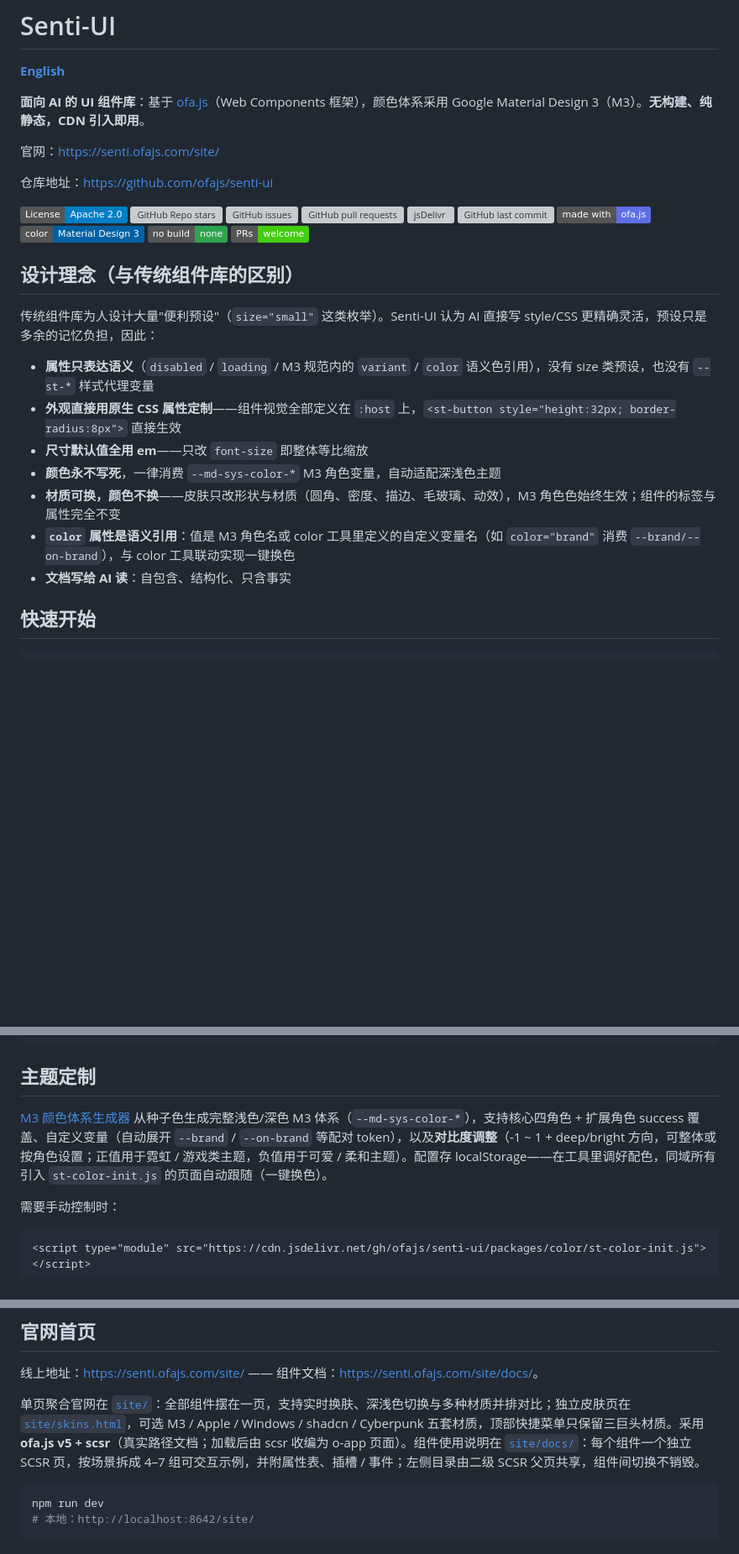
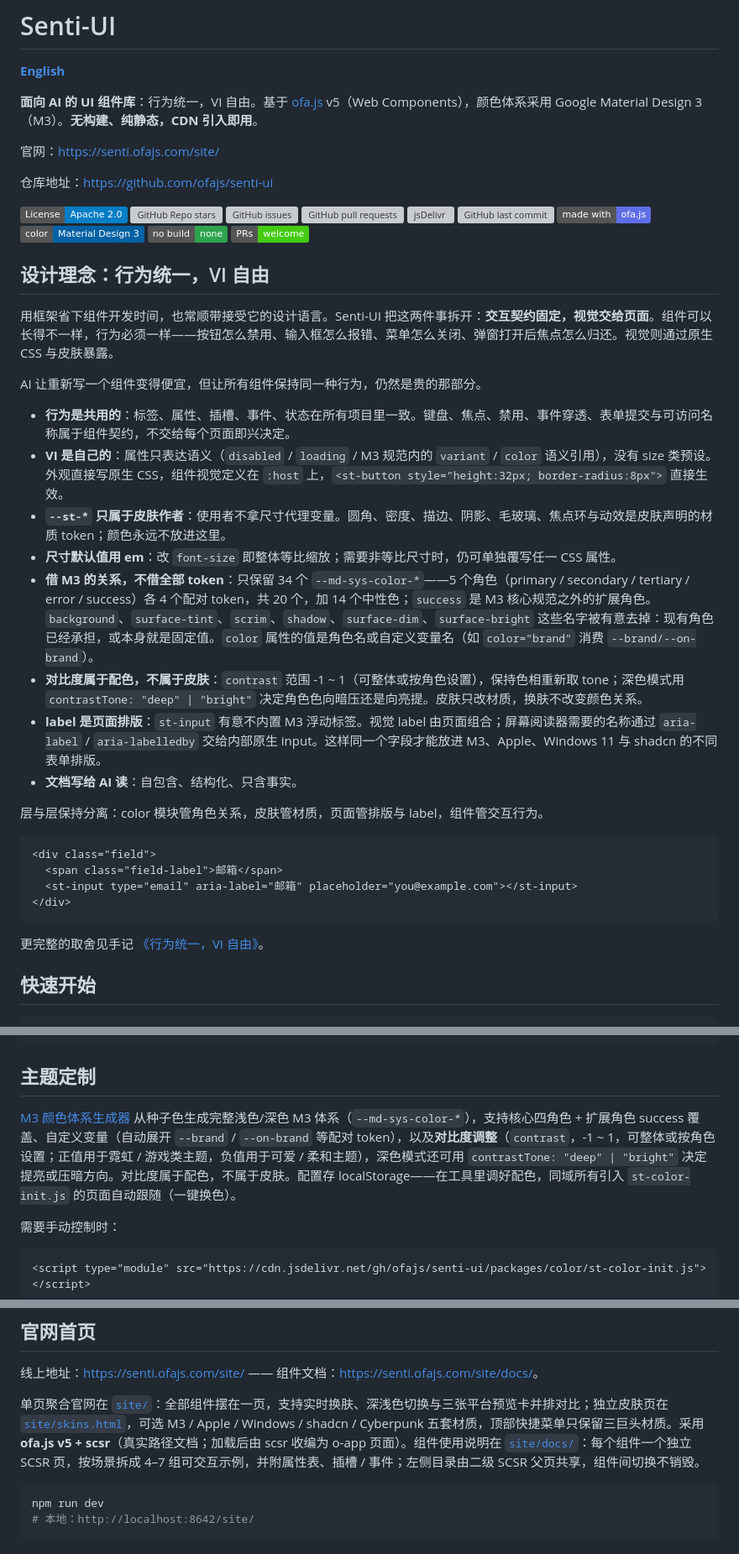
Before and after one commit to ofajs/senti-ui, a Markdown page: README.zh-CN.md, 3 parts joined by grey strips. Shown at 84% size. GitHub-like rendering; badges without logos; blank space fills up the shorter version; grey boxes are pictures that could not be loaded.

````diff
--- a/README.zh-CN.md
+++ b/README.zh-CN.md
@@ -2,7 +2,7 @@
 
 [**English**](./README.md)
 
-**面向 AI 的 UI 组件库**：基于 [ofa.js](https://github.com/ofajs/ofa.js)（Web Components 框架），颜色体系采用 Google Material Design 3（M3）。**无构建、纯静态，CDN 引入即用**。
+**面向 AI 的 UI 组件库**：行为统一，VI 自由。基于 [ofa.js](https://github.com/ofajs/ofa.js) v5（Web Components），颜色体系采用 Google Material Design 3（M3）。**无构建、纯静态，CDN 引入即用**。
 
 官网：<https://senti.ofajs.com/site/>
 
@@ -19,17 +19,31 @@
 [![No Build](https://img.shields.io/badge/build-none-2ea44f?label=no%20build)](https://github.com/ofajs/senti-ui)
 [![PRs Welcome](https://img.shields.io/badge/PRs-welcome-brightgreen.svg)](https://github.com/ofajs/senti-ui/pulls)
 
-## 设计理念（与传统组件库的区别）
+## 设计理念：行为统一，VI 自由
 
-传统组件库为人设计大量"便利预设"（`size="small"` 这类枚举）。Senti-UI 认为 AI 直接写 style/CSS 更精确灵活，预设只是多余的记忆负担，因此：
+用框架省下组件开发时间，也常顺带接受它的设计语言。Senti-UI 把这两件事拆开：**交互契约固定，视觉交给页面**。组件可以长得不一样，行为必须一样——按钮怎么禁用、输入框怎么报错、菜单怎么关闭、弹窗打开后焦点怎么归还。视觉则通过原生 CSS 与皮肤暴露。
 
-- **属性只表达语义**（`disabled` / `loading` / M3 规范内的 `variant` / `color` 语义色引用），没有 size 类预设，也没有 `--st-*` 样式代理变量
-- **外观直接用原生 CSS 属性定制**——组件视觉全部定义在 `:host` 上，`<st-button style="height:32px; border-radius:8px">` 直接生效
-- **尺寸默认值全用 em**——只改 `font-size` 即整体等比缩放
-- **颜色永不写死**，一律消费 `--md-sys-color-*` M3 角色变量，自动适配深浅色主题
-- **材质可换，颜色不换**——皮肤只改形状与材质（圆角、密度、描边、毛玻璃、动效），M3 角色色始终生效；组件的标签与属性完全不变
-- **`color` 属性是语义引用**：值是 M3 角色名或 color 工具里定义的自定义变量名（如 `color="brand"` 消费 `--brand/--on-brand`），与 color 工具联动实现一键换色
-- **文档写给 AI 读**：自包含、结构化、只含事实
+AI 让重新写一个组件变得便宜，但让所有组件保持同一种行为，仍然是贵的那部分。
+
+- **行为是共用的**：标签、属性、插槽、事件、状态在所有项目里一致。键盘、焦点、禁用、事件穿透、表单提交与可访问名称属于组件契约，不交给每个页面即兴决定。
+- **VI 是自己的**：属性只表达语义（`disabled` / `loading` / M3 规范内的 `variant` / `color` 语义引用），没有 size 类预设。外观直接写原生 CSS，组件视觉定义在 `:host` 上，`<st-button style="height:32px; border-radius:8px">` 直接生效。
+- **`--st-*` 只属于皮肤作者**：使用者不拿尺寸代理变量。圆角、密度、描边、阴影、毛玻璃、焦点环与动效是皮肤声明的材质 token；颜色永远不放进这里。
+- **尺寸默认值用 em**：改 `font-size` 即整体等比缩放；需要非等比尺寸时，仍可单独覆写任一 CSS 属性。
+- **借 M3 的关系，不借全部 token**：只保留 34 个 `--md-sys-color-*`——5 个角色（primary / secondary / tertiary / error / success）各 4 个配对 token，共 20 个，加 14 个中性色；`success` 是 M3 核心规范之外的扩展角色。`background`、`surface-tint`、`scrim`、`shadow`、`surface-dim`、`surface-bright` 这些名字被有意去掉：现有角色已经承担，或本身就是固定值。`color` 属性的值是角色名或自定义变量名（如 `color="brand"` 消费 `--brand/--on-brand`）。
+- **对比度属于配色，不属于皮肤**：`contrast` 范围 -1 ~ 1（可整体或按角色设置），保持色相重新取 tone；深色模式用 `contrastTone: "deep" | "bright"` 决定角色色向暗压还是向亮提。皮肤只改材质，换肤不改变颜色关系。
+- **label 是页面排版**：`st-input` 有意不内置 M3 浮动标签。视觉 label 由页面组合；屏幕阅读器需要的名称通过 `aria-label` / `aria-labelledby` 交给内部原生 input。这样同一个字段才能放进 M3、Apple、Windows 11 与 shadcn 的不同表单排版。
+- **文档写给 AI 读**：自包含、结构化、只含事实。
+
+层与层保持分离：color 模块管角色关系，皮肤管材质，页面管排版与 label，组件管交互行为。
+
+```html
+<div class="field">
+  <span class="field-label">邮箱</span>
+  <st-input type="email" aria-label="邮箱" placeholder="you@example.com"></st-input>
+</div>
+```
+
+更完整的取舍见手记 [《行为统一，VI 自由》](./site/notes/behavior-and-skin.html)。
 
 ## 快速开始
 
@@ -113,7 +127,7 @@ CDN 前缀统一为 `https://cdn.jsdelivr.net/gh/ofajs/senti-ui`，下表引入
 
 ## 主题定制
 
-[M3 颜色体系生成器](https://cdn.jsdelivr.net/gh/ofajs/senti-ui/packages/color/index.html) 从种子色生成完整浅色/深色 M3 体系（`--md-sys-color-*`），支持核心四角色 + 扩展角色 success 覆盖、自定义变量（自动展开 `--brand` / `--on-brand` 等配对 token），以及**对比度调整**（-1 ~ 1 + deep/bright 方向，可整体或按角色设置；正值用于霓虹 / 游戏类主题，负值用于可爱 / 柔和主题）。配置存 localStorage——在工具里调好配色，同域所有引入 `st-color-init.js` 的页面自动跟随（一键换色）。
+[M3 颜色体系生成器](https://cdn.jsdelivr.net/gh/ofajs/senti-ui/packages/color/index.html) 从种子色生成完整浅色/深色 M3 体系（`--md-sys-color-*`），支持核心四角色 + 扩展角色 success 覆盖、自定义变量（自动展开 `--brand` / `--on-brand` 等配对 token），以及**对比度调整**（`contrast`，-1 ~ 1，可整体或按角色设置；正值用于霓虹 / 游戏类主题，负值用于可爱 / 柔和主题），深色模式还可用 `contrastTone: "deep" | "bright"` 决定提亮或压暗方向。对比度属于配色，不属于皮肤。配置存 localStorage——在工具里调好配色，同域所有引入 `st-color-init.js` 的页面自动跟随（一键换色）。
 
 需要手动控制时：
 
@@ -139,7 +153,7 @@ CDN 前缀统一为 `https://cdn.jsdelivr.net/gh/ofajs/senti-ui`，下表引入
 
 线上地址：<https://senti.ofajs.com/site/> —— 组件文档：<https://senti.ofajs.com/site/docs/>。
 
-单页聚合官网在 [`site/`](./site/index.html)：全部组件摆在一页，支持实时换肤、深浅色切换与多种材质并排对比；独立皮肤页在 [`site/skins.html`](./site/skins.html)，可选 M3 / Apple / Windows / shadcn / Cyberpunk 五套材质，顶部快捷菜单只保留三巨头材质。采用 **ofa.js v5 + scsr**（真实路径文档；加载后由 scsr 收编为 o-app 页面）。组件使用说明在 [`site/docs/`](./site/docs/index.html)：每个组件一个独立 SCSR 页，按场景拆成 4–7 组可交互示例，并附属性表、插槽 / 事件；左侧目录由二级 SCSR 父页共享，组件间切换不销毁。
+单页聚合官网在 [`site/`](./site/index.html)：全部组件摆在一页，支持实时换肤、深浅色切换与三张平台预览卡并排对比；独立皮肤页在 [`site/skins.html`](./site/skins.html)，可选 M3 / Apple / Windows / shadcn / Cyberpunk 五套材质，顶部快捷菜单只保留三巨头材质。采用 **ofa.js v5 + scsr**（真实路径文档；加载后由 scsr 收编为 o-app 页面）。组件使用说明在 [`site/docs/`](./site/docs/index.html)：每个组件一个独立 SCSR 页，按场景拆成 4–7 组可交互示例，并附属性表、插槽 / 事件；左侧目录由二级 SCSR 父页共享，组件间切换不销毁。
 
 ```bash
 npm run dev
````
Also changed, not shown: README.md (+26 -12 lines).
